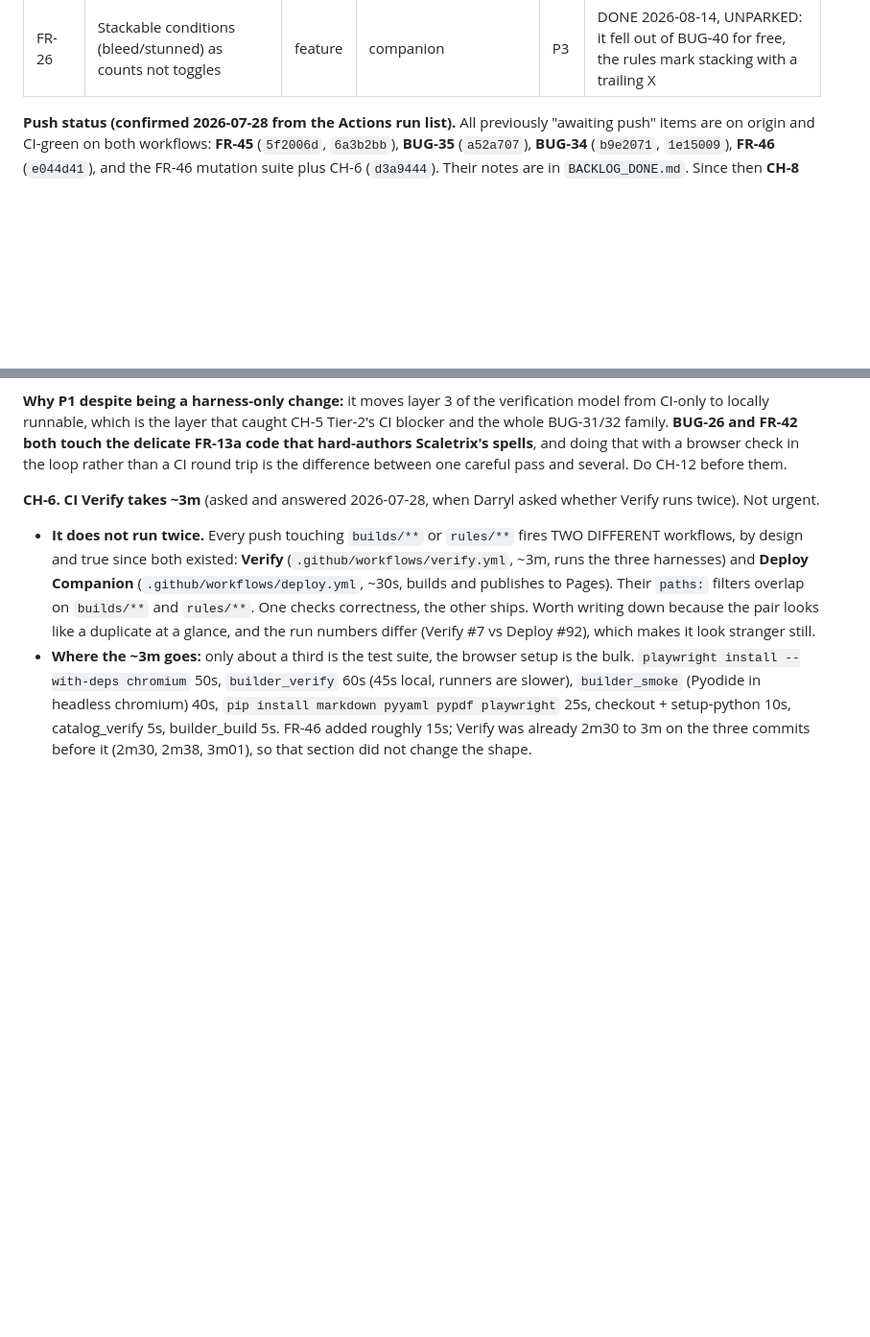
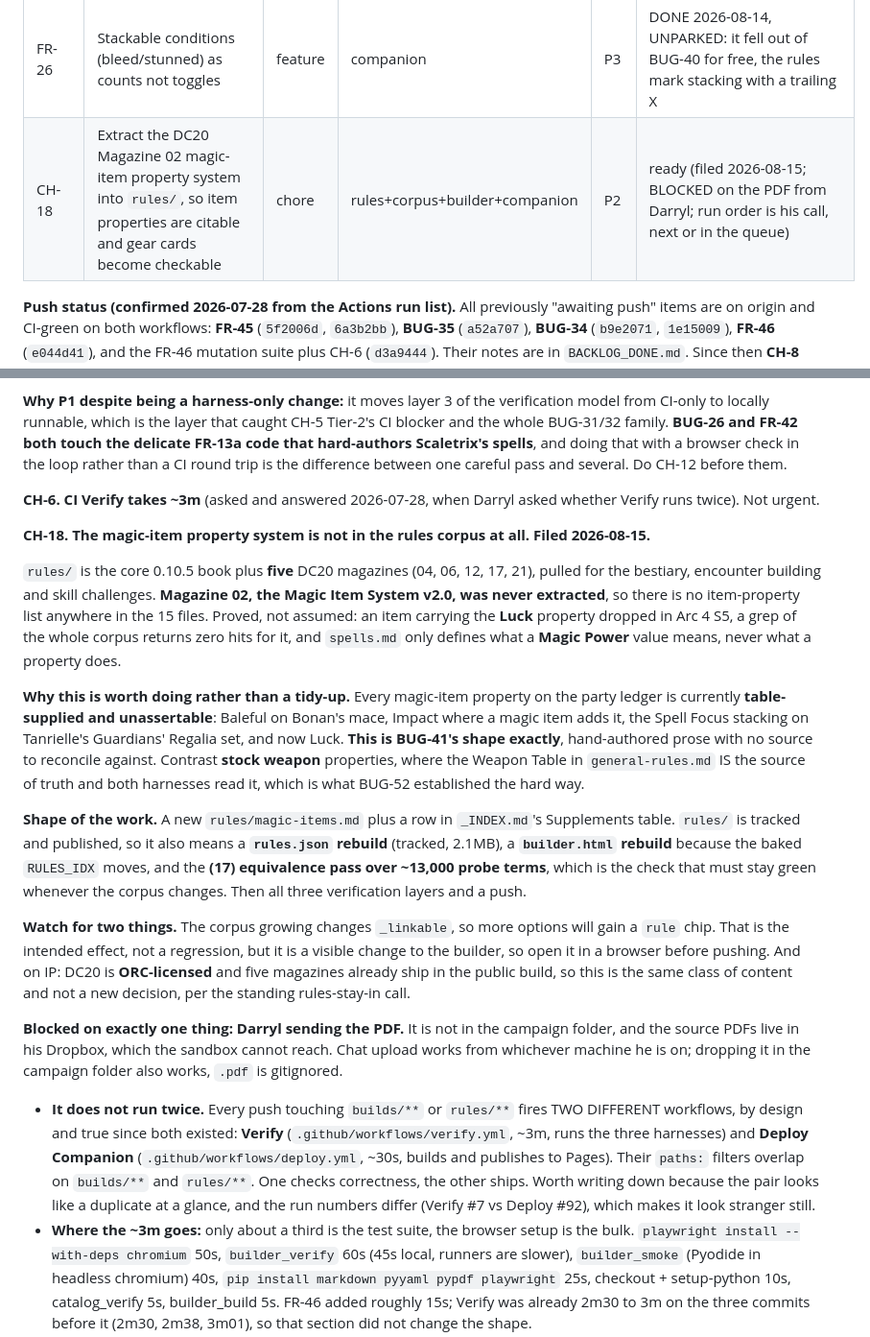
Before and after one commit to TheOneGargoyle/dc20-companion, a Markdown page: builds/BACKLOG.md, 2 parts joined by grey strips. Shown at 96% size. GitHub-like rendering; blank space fills up the shorter version.

Commit message:
CH-18: file the Magazine 02 magic-item property extraction

```diff
--- a/builds/BACKLOG.md
+++ b/builds/BACKLOG.md
@@ -74,6 +74,7 @@ Single home for **app / tooling** work (the builder, the Companion, the engine).
 | CH-4 | Fill `class_features.yaml` L5-L10 (L1-L4 done) so no level falls back to the generic "Class Feature" label | chore | catalog | P3 | ready (new 2026-07-27, pure data, see note) |
 | FR-11 | Gear catalog / picker (gear Tier B) | feature | engine+catalog+builder | P3 | parked |
 | FR-26 | Stackable conditions (bleed/stunned) as counts not toggles | feature | companion | P3 | DONE 2026-08-14, UNPARKED: it fell out of BUG-40 for free, the rules mark stacking with a trailing X |
+| CH-18 | Extract the DC20 Magazine 02 magic-item property system into `rules/`, so item properties are citable and gear cards become checkable | chore | rules+corpus+builder+companion | P2 | ready (filed 2026-08-15; BLOCKED on the PDF from Darryl; run order is his call, next or in the queue) |
 
 **Push status (confirmed 2026-07-28 from the Actions run list).** All previously "awaiting push" items are on origin and CI-green on both workflows: **FR-45** (`5f2006d`, `6a3b2bb`), **BUG-35** (`a52a707`), **BUG-34** (`b9e2071`, `1e15009`), **FR-46** (`e044d41`), and the FR-46 mutation suite plus CH-6 (`d3a9444`). Their notes are in `BACKLOG_DONE.md`. Since then **CH-8** and **CH-9** (`a842471`) and the **CH-11 filing** (`2e4019c`) are also pushed and CI-green on both workflows. **Origin is `2e4019c`** (the earlier `2e419c` in this file and in the starter was a mistyped short sha, corrected 2026-08-14). CH-8 and CH-9 have been removed from the To Do table above; their notes stay below until they are folded into `BACKLOG_DONE.md`.
 
@@ -531,6 +532,18 @@ between one careful pass and several. Do CH-12 before them.
 
 **CH-6. CI Verify takes ~3m** (asked and answered 2026-07-28, when Darryl asked whether Verify runs twice). Not urgent.
 
+**CH-18. The magic-item property system is not in the rules corpus at all. Filed 2026-08-15.**
+
+`rules/` is the core 0.10.5 book plus **five** DC20 magazines (04, 06, 12, 17, 21), pulled for the bestiary, encounter building and skill challenges. **Magazine 02, the Magic Item System v2.0, was never extracted**, so there is no item-property list anywhere in the 15 files. Proved, not assumed: an item carrying the **Luck** property dropped in Arc 4 S5, a grep of the whole corpus returns zero hits for it, and `spells.md` only defines what a **Magic Power** value means, never what a property does.
+
+**Why this is worth doing rather than a tidy-up.** Every magic-item property on the party ledger is currently **table-supplied and unassertable**: Baleful on Bonan's mace, Impact where a magic item adds it, the Spell Focus stacking on Tanrielle's Guardians' Regalia set, and now Luck. **This is BUG-41's shape exactly**, hand-authored prose with no source to reconcile against. Contrast **stock weapon** properties, where the Weapon Table in `general-rules.md` IS the source of truth and both harnesses read it, which is what BUG-52 established the hard way.
+
+**Shape of the work.** A new `rules/magic-items.md` plus a row in `_INDEX.md`'s Supplements table. `rules/` is tracked and published, so it also means a **`rules.json` rebuild** (tracked, 2.1MB), a **`builder.html` rebuild** because the baked `RULES_IDX` moves, and the **(17) equivalence pass over ~13,000 probe terms**, which is the check that must stay green whenever the corpus changes. Then all three verification layers and a push.
+
+**Watch for two things.** The corpus growing changes `_linkable`, so more options will gain a `rule` chip. That is the intended effect, not a regression, but it is a visible change to the builder, so open it in a browser before pushing. And on IP: DC20 is **ORC-licensed** and five magazines already ship in the public build, so this is the same class of content and not a new decision, per the standing rules-stay-in call.
+
+**Blocked on exactly one thing: Darryl sending the PDF.** It is not in the campaign folder, and the source PDFs live in his Dropbox, which the sandbox cannot reach. Chat upload works from whichever machine he is on; dropping it in the campaign folder also works, `.pdf` is gitignored.
+
 - **It does not run twice.** Every push touching `builds/**` or `rules/**` fires TWO DIFFERENT workflows, by design and true since both existed: **Verify** (`.github/workflows/verify.yml`, ~3m, runs the three harnesses) and **Deploy Companion** (`.github/workflows/deploy.yml`, ~30s, builds and publishes to Pages). Their `paths:` filters overlap on `builds/**` and `rules/**`. One checks correctness, the other ships. Worth writing down because the pair looks like a duplicate at a glance, and the run numbers differ (Verify #7 vs Deploy #92), which makes it look stranger still.
 - **Where the ~3m goes:** only about a third is the test suite, the browser setup is the bulk. `playwright install --with-deps chromium` 50s, `builder_verify` 60s (45s local, runners are slower), `builder_smoke` (Pyodide in headless chromium) 40s, `pip install markdown pyyaml pypdf playwright` 25s, checkout + setup-python 10s, catalog_verify 5s, builder_build 5s. FR-46 added roughly 15s; Verify was already 2m30 to 3m on the three commits before it (2m30, 2m38, 3m01), so that section did not change the shape.
 - **CH-5 Tier-2 moved it to 3m41 (Verify #11, 2026-07-29), which is the largest single jump so far.** Two causes, both real work rather than waste: the `(CH5b)` and `(RT)` additions cost about 7s of CPython, and the six new `builder_smoke.py` trait journeys each need a real page load with Pyodide warm, which is the expensive part. If this keeps climbing, the browser cache in item (1) below buys back 40s and the journeys are the thing to look at next, because they are per-trait-name by design and the catalog will keep growing.
```
